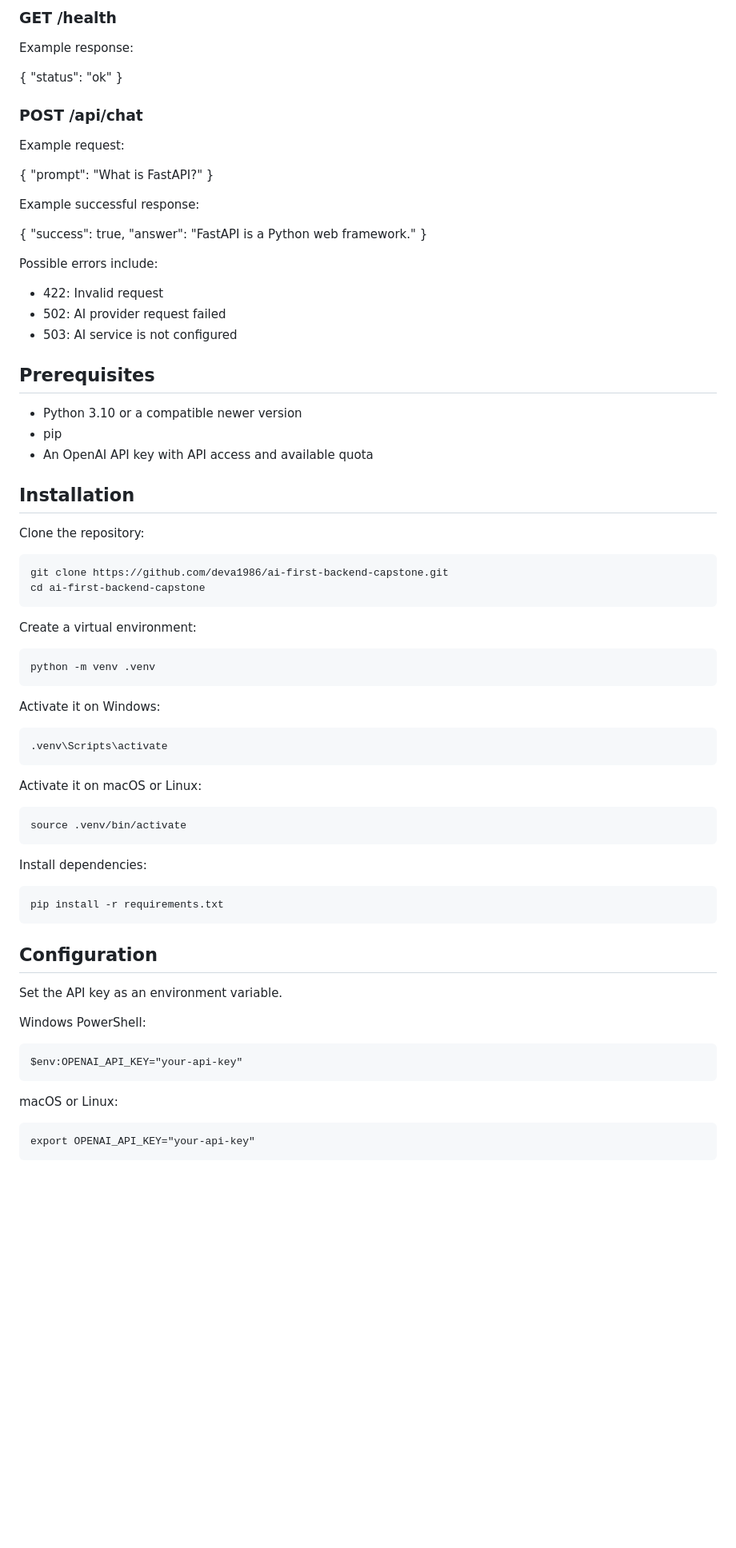
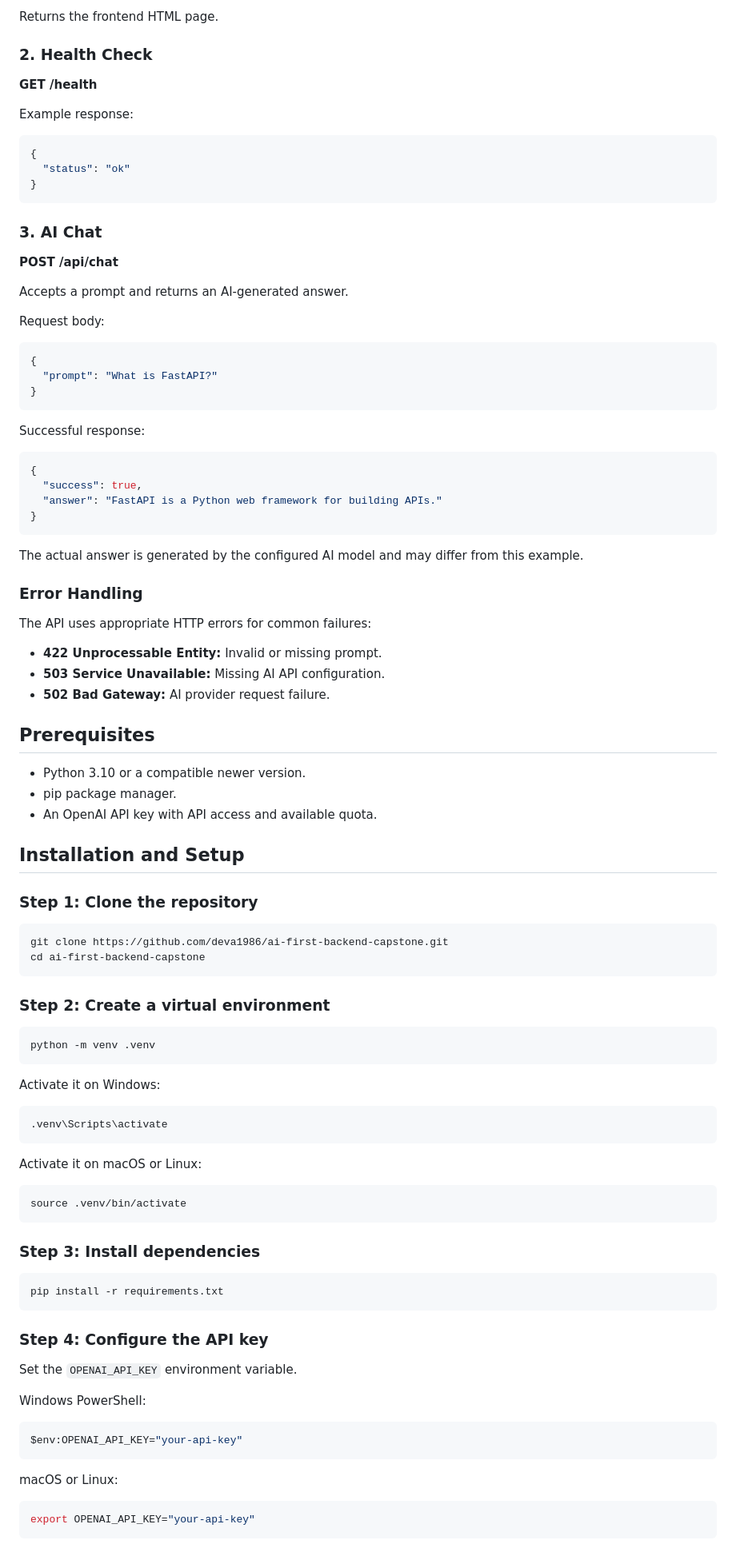
Before and after one commit to deva1986/ai-first-backend-capstone, a Markdown page: README.md, the part around one of its changes. Shown at 80% size. Drawn GitHub-style; blank space fills up the shorter version.

````diff
--- a/README.md
+++ b/README.md
@@ -40,70 +78,103 @@ Serves the frontend application.
 
-### GET /health
+Returns the frontend HTML page.
+
+### 2. Health Check
+
+**GET /health**
 
 Example response:
 
+```json
 {
   "status": "ok"
 }
+```
 
-### POST /api/chat
+### 3. AI Chat
 
-Example request:
+**POST /api/chat**
 
+Accepts a prompt and returns an AI-generated answer.
+
+Request body:
+
+```json
 {
   "prompt": "What is FastAPI?"
 }
+```
 
-Example successful response:
+Successful response:
 
+```json
 {
   "success": true,
-  "answer": "FastAPI is a Python web framework."
+  "answer": "FastAPI is a Python web framework for building APIs."
 }
+```
 
-Possible errors include:
-- 422: Invalid request
-- 502: AI provider request failed
-- 503: AI service is not configured
+The actual answer is generated by the configured AI model and may differ from this example.
+
+### Error Handling
+
+The API uses appropriate HTTP errors for common failures:
+
+- **422 Unprocessable Entity:** Invalid or missing prompt.
+- **503 Service Unavailable:** Missing AI API configuration.
+- **502 Bad Gateway:** AI provider request failure.
 
 ## Prerequisites
 
-- Python 3.10 or a compatible newer version
-- pip
-- An OpenAI API key with API access and available quota
+- Python 3.10 or a compatible newer version.
+- pip package manager.
+- An OpenAI API key with API access and available quota.
 
-## Installation
+## Installation and Setup
 
-Clone the repository:
+### Step 1: Clone the repository
 
-    git clone https://github.com/deva1986/ai-first-backend-capstone.git
-    cd ai-first-backend-capstone
+```bash
+git clone https://github.com/deva1986/ai-first-backend-capstone.git
+cd ai-first-backend-capstone
+```
 
-Create a virtual environment:
+### Step 2: Create a virtual environment
 
-    python -m venv .venv
+```bash
+python -m venv .venv
+```
 
 Activate it on Windows:
 
-    .venv\Scripts\activate
+```powershell
+.venv\Scripts\activate
+```
 
 Activate it on macOS or Linux:
 
-    source .venv/bin/activate
+```bash
+source .venv/bin/activate
+```
 
-Install dependencies:
+### Step 3: Install dependencies
 
-    pip install -r requirements.txt
+```bash
+pip install -r requirements.txt
+```
 
-## Configuration
+### Step 4: Configure the API key
 
-Set the API key as an environment variable.
+Set the `OPENAI_API_KEY` environment variable.
 
 Windows PowerShell:
 
-    $env:OPENAI_API_KEY="your-api-key"
+```powershell
+$env:OPENAI_API_KEY="your-api-key"
+```
 
 macOS or Linux:
 
-    export OPENAI_API_KEY="your-api-key"
+```bash
+export OPENAI_API_KEY="your-api-key"
+```
 
````
Also changed, not shown: other parts of README.md (+71 -77 lines).
